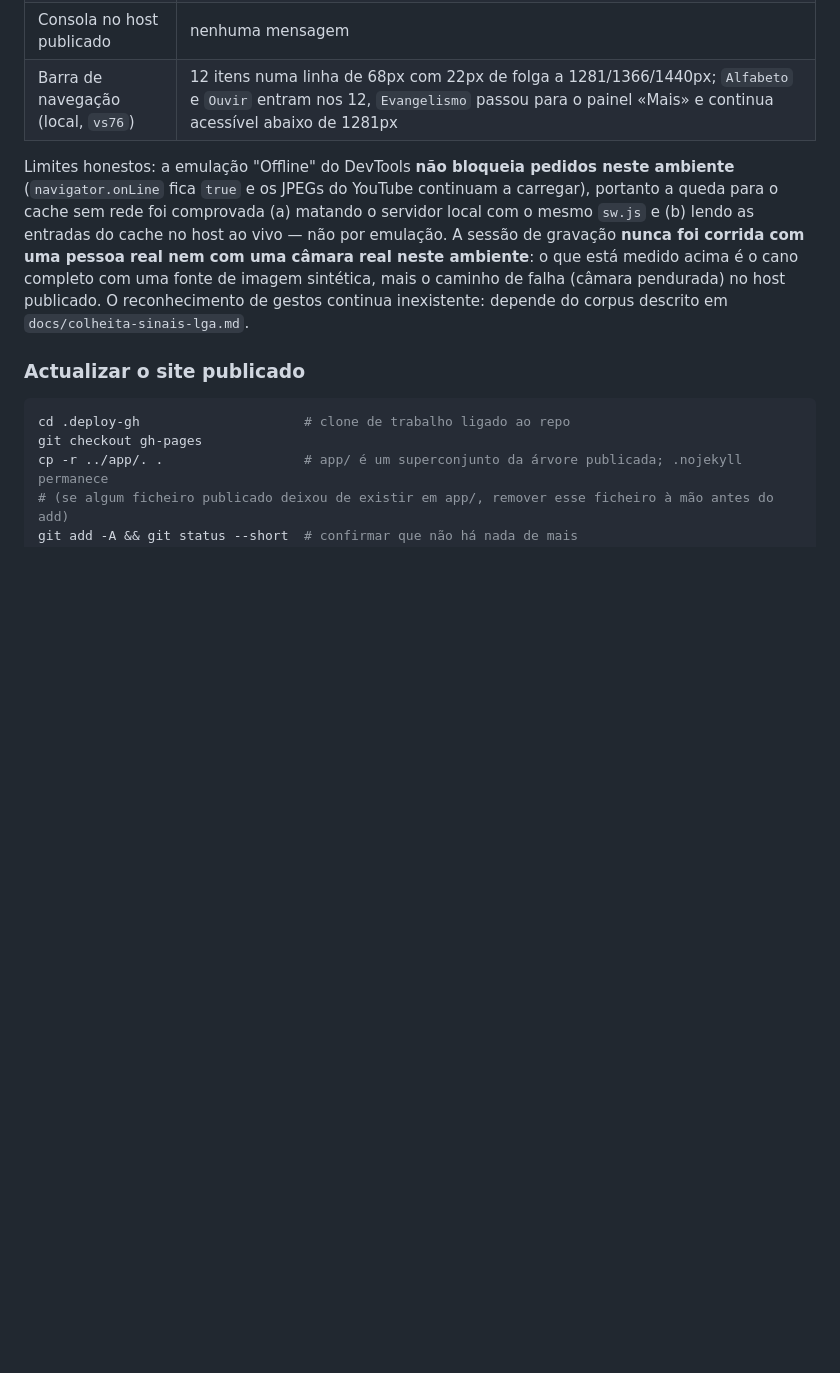
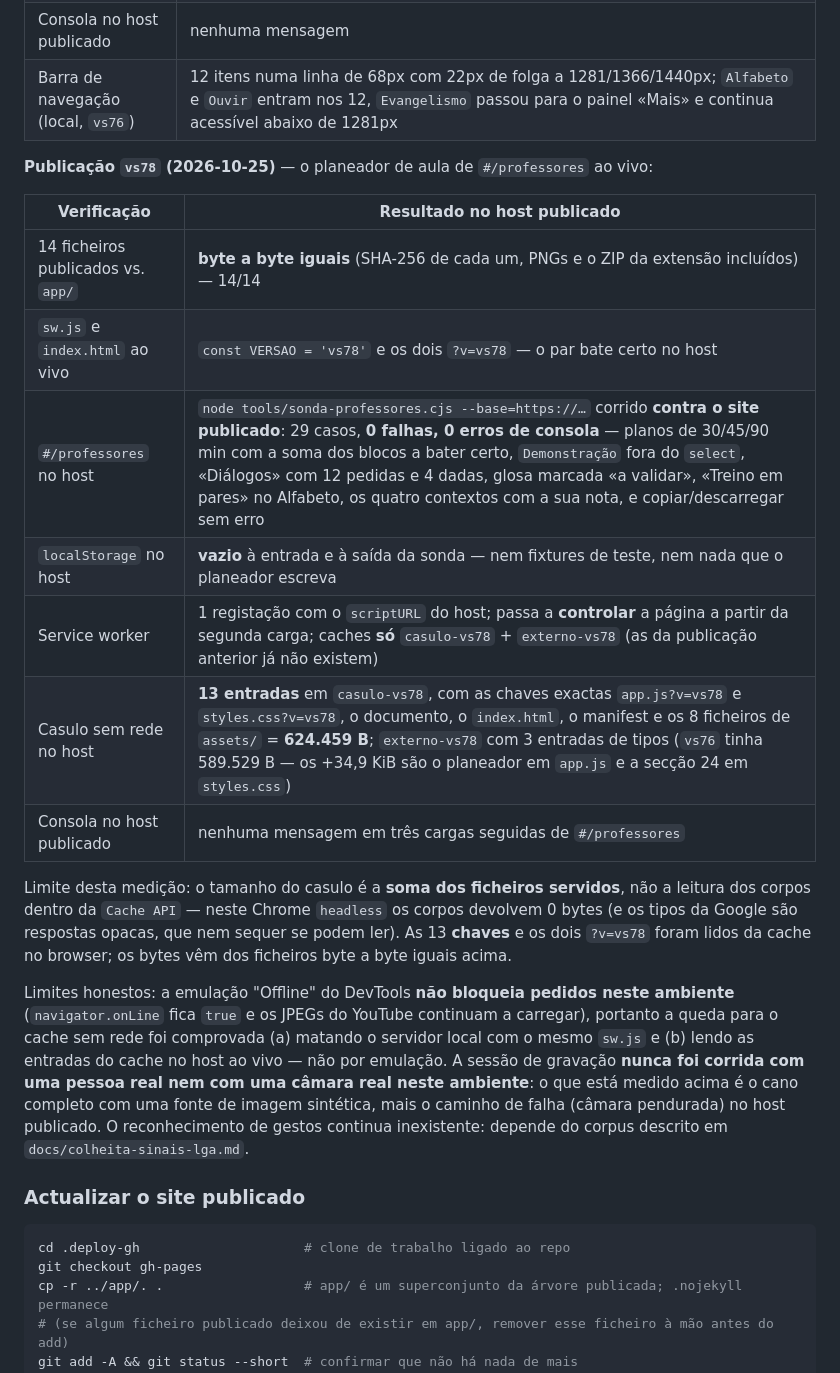
Before and after one commit to 7Dark7Cloud7/pamosii-viva-surdo, a Markdown page: README.md, the part around the change. Rendered like a GitHub page; blank space fills up the shorter version.

Commit message:
README do vs78: seccao do planeador de #/professores, rota na tabela, medicao dos 29 casos no host publicado e tabela da publicacao vs78

```diff
--- a/README.md
+++ b/README.md
@@ -75,6 +75,20 @@ Verificado no URL ao vivo (2026-10-24, publicação `vs65`; as medidas de layout
 | Casulo sem rede no host | **13 entradas, 589.529 B** em `casulo-vs76`, com `app.js?v=vs76` e `styles.css?v=vs76`, o documento, o manifest e os 8 ficheiros de `assets/` (`vs65` tinha 13 entradas / 463.465 B — o crescimento é o `app.js` com as duas páginas novas) |
 | Consola no host publicado | nenhuma mensagem |
 | Barra de navegação (local, `vs76`) | 12 itens numa linha de 68px com 22px de folga a 1281/1366/1440px; `Alfabeto` e `Ouvir` entram nos 12, `Evangelismo` passou para o painel «Mais» e continua acessível abaixo de 1281px |
+
+**Publicação `vs78` (2026-10-25)** — o planeador de aula de `#/professores` ao vivo:
+
+| Verificação | Resultado no host publicado |
+| --- | --- |
+| 14 ficheiros publicados vs. `app/` | **byte a byte iguais** (SHA-256 de cada um, PNGs e o ZIP da extensão incluídos) — 14/14 |
+| `sw.js` e `index.html` ao vivo | `const VERSAO = 'vs78'` e os dois `?v=vs78` — o par bate certo no host |
+| `#/professores` no host | `node tools/sonda-professores.cjs --base=https://…` corrido **contra o site publicado**: 29 casos, **0 falhas, 0 erros de consola** — planos de 30/45/90 min com a soma dos blocos a bater certo, `Demonstração` fora do `select`, «Diálogos» com 12 pedidas e 4 dadas, glosa marcada «a validar», «Treino em pares» no Alfabeto, os quatro contextos com a sua nota, e copiar/descarregar sem erro |
+| `localStorage` no host | **vazio** à entrada e à saída da sonda — nem fixtures de teste, nem nada que o planeador escreva |
+| Service worker | 1 registação com o `scriptURL` do host; passa a **controlar** a página a partir da segunda carga; caches **só** `casulo-vs78` + `externo-vs78` (as da publicação anterior já não existem) |
+| Casulo sem rede no host | **13 entradas** em `casulo-vs78`, com as chaves exactas `app.js?v=vs78` e `styles.css?v=vs78`, o documento, o `index.html`, o manifest e os 8 ficheiros de `assets/` = **624.459 B**; `externo-vs78` com 3 entradas de tipos (`vs76` tinha 589.529 B — os +34,9 KiB são o planeador em `app.js` e a secção 24 em `styles.css`) |
+| Consola no host publicado | nenhuma mensagem em três cargas seguidas de `#/professores` |
+
+Limite desta medição: o tamanho do casulo é a **soma dos ficheiros servidos**, não a leitura dos corpos dentro da `Cache API` — neste Chrome `headless` os corpos devolvem 0 bytes (e os tipos da Google são respostas opacas, que nem sequer se podem ler). As 13 **chaves** e os dois `?v=vs78` foram lidos da cache no browser; os bytes vêm dos ficheiros byte a byte iguais acima.
 
 Limites honestos: a emulação "Offline" do DevTools **não bloqueia pedidos neste ambiente** (`navigator.onLine` fica `true` e os JPEGs do YouTube continuam a carregar), portanto a queda para o cache sem rede foi comprovada (a) matando o servidor local com o mesmo `sw.js` e (b) lendo as entradas do cache no host ao vivo — não por emulação. A sessão de gravação **nunca foi corrida com uma pessoa real nem com uma câmara real neste ambiente**: o que está medido acima é o cano completo com uma fonte de imagem sintética, mais o caminho de falha (câmara pendurada) no host publicado. O reconhecimento de gestos continua inexistente: depende do corpus descrito em `docs/colheita-sinais-lga.md`.
 
```
